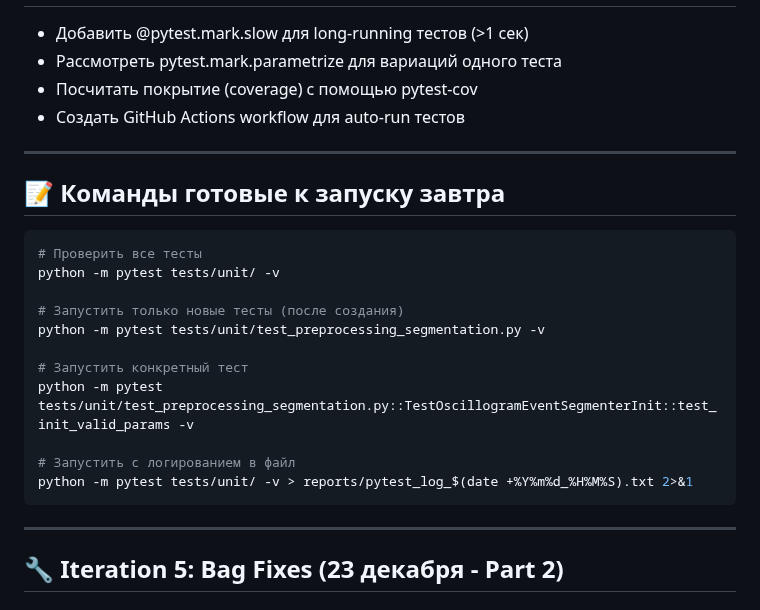
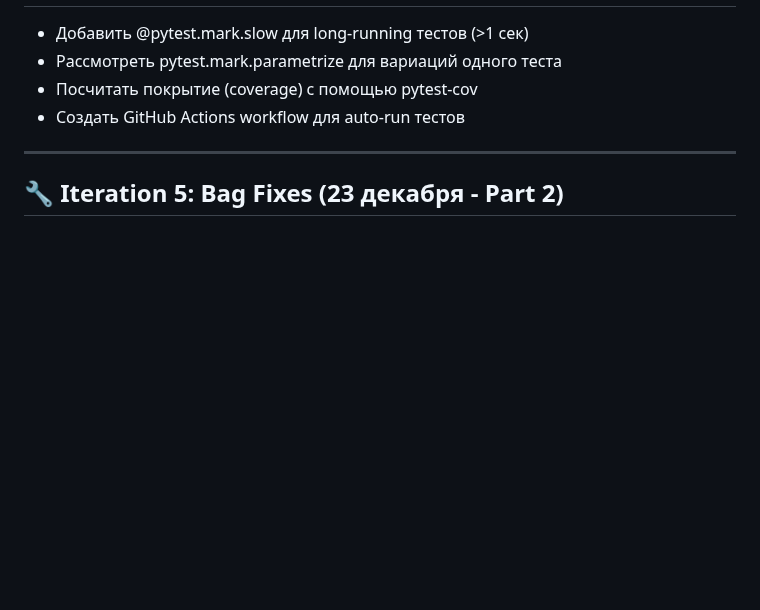
Before and after one commit to eae-rus/Scientific_research_osc_ML, a Markdown page: TOMORROW_NOTES.md, the part around the change. Rendered like a GitHub page; blank space fills up the shorter version.

Commit message:
Рефакторинг

````diff
--- a/TOMORROW_NOTES.md
+++ b/TOMORROW_NOTES.md
@@ -225,24 +225,6 @@ class TestSomething:
 
 ---
 
-## 📝 Команды готовые к запуску завтра
-
-```bash
-# Проверить все тесты
-python -m pytest tests/unit/ -v
-
-# Запустить только новые тесты (после создания)
-python -m pytest tests/unit/test_preprocessing_segmentation.py -v
-
-# Запустить конкретный тест
-python -m pytest tests/unit/test_preprocessing_segmentation.py::TestOscillogramEventSegmenterInit::test_init_valid_params -v
-
-# Запустить с логированием в файл
-python -m pytest tests/unit/ -v > reports/pytest_log_$(date +%Y%m%d_%H%M%S).txt 2>&1
-```
-
----
-
 ## 🔧 Iteration 5: Bag Fixes (23 декабря - Part 2)
 
 ### ✅ Найденные и исправленные ошибки:
````
